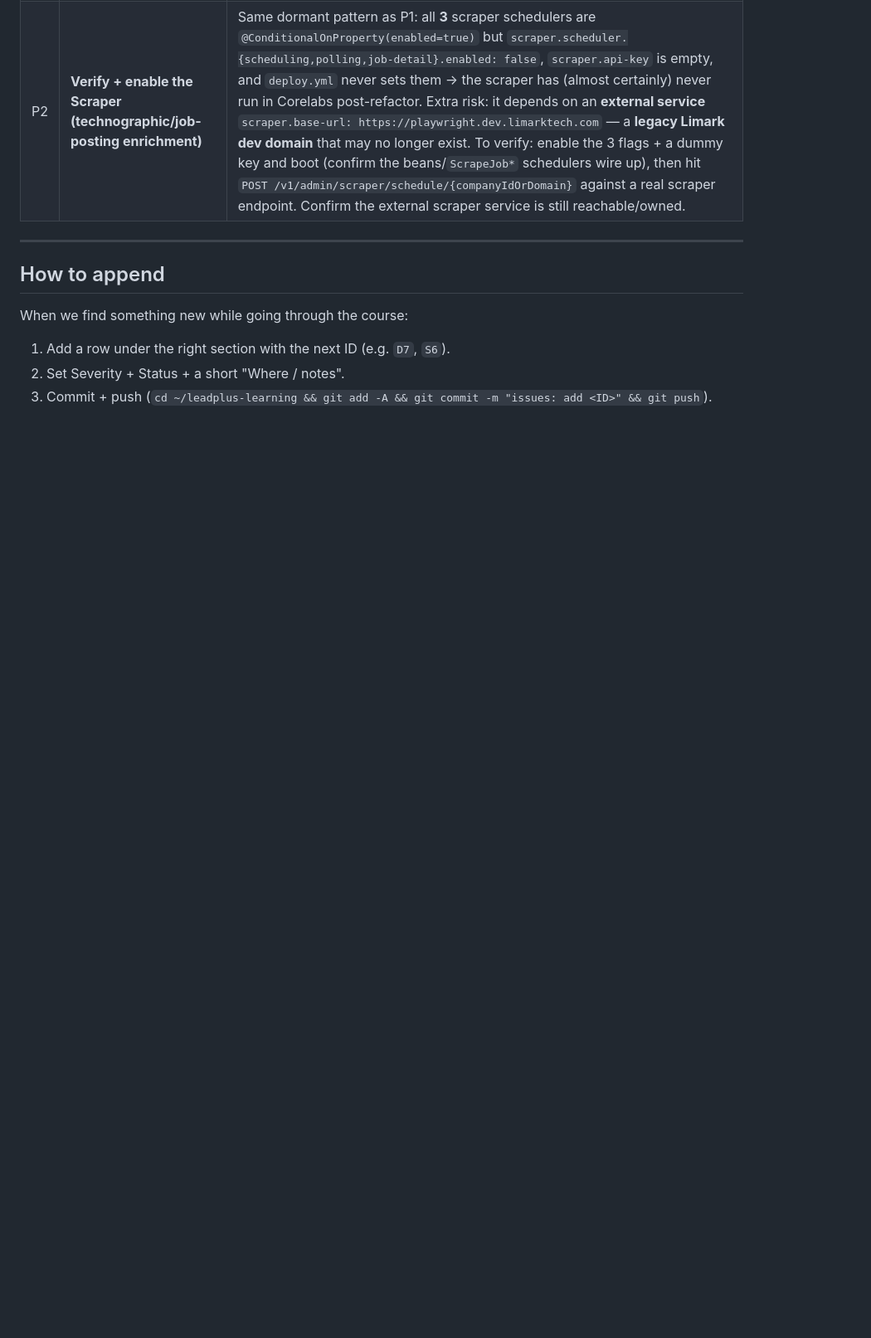
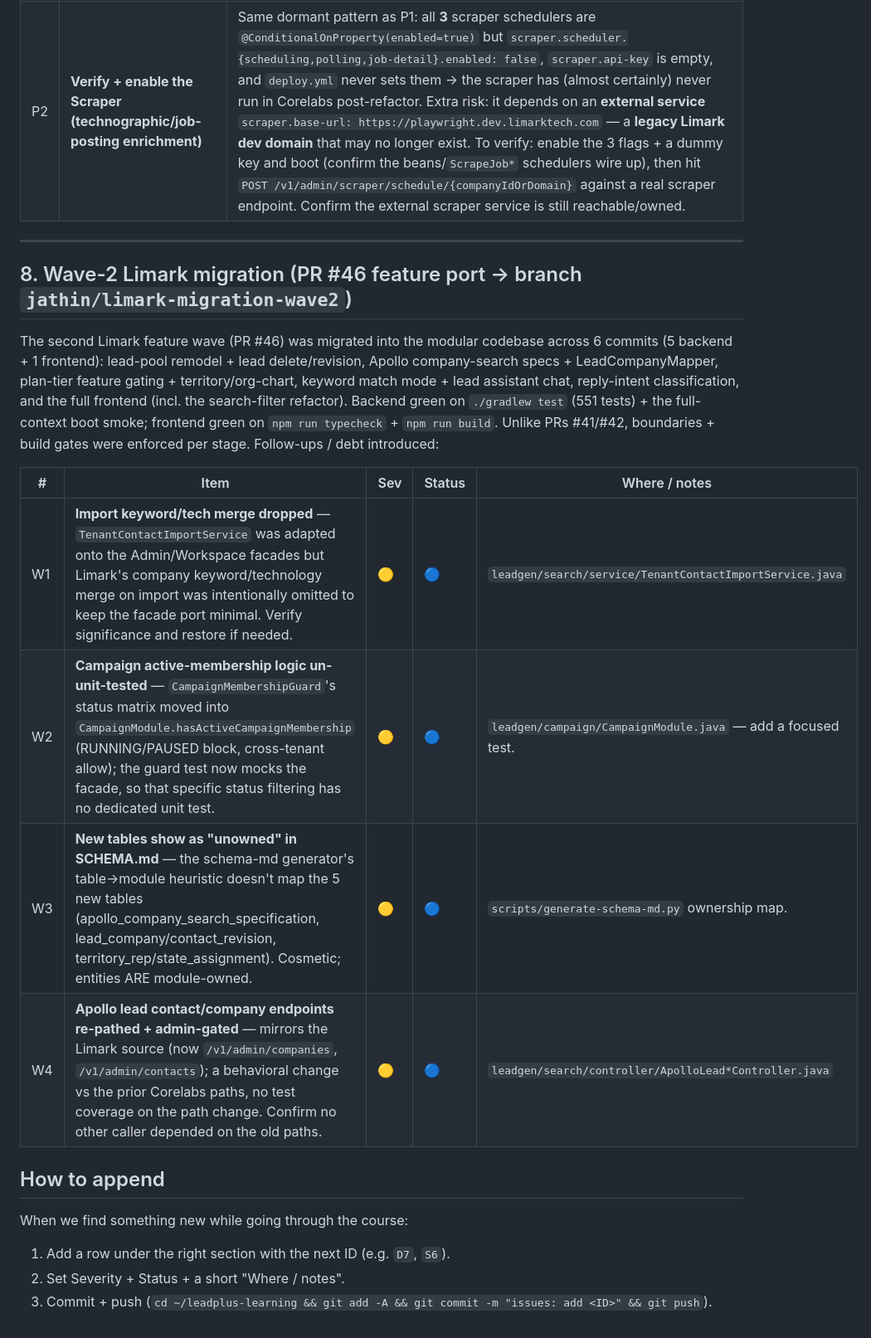
Before and after one commit to Jathin04Jan/Leadplus-learning, a Markdown page: ISSUES.md, the part around one of its changes. Shown at 83% size. Rendered like a GitHub page; blank space fills up the shorter version.

Commit message:
issues: wave-2 Limark migration — resolve D7 (lead-pool leak), log W1-W4 follow-ups

```diff
--- a/ISSUES.md
+++ b/ISSUES.md
@@ -118,6 +118,23 @@ user value. Cross-references to the full entries above. **Decision needed per ro
 
 ---
 
+## 8. Wave-2 Limark migration (PR #46 feature port → branch `jathin/limark-migration-wave2`)
+
+The second Limark feature wave (PR #46) was migrated into the modular codebase across 6 commits
+(5 backend + 1 frontend): lead-pool remodel + lead delete/revision, Apollo company-search specs +
+LeadCompanyMapper, plan-tier feature gating + territory/org-chart, keyword match mode + lead
+assistant chat, reply-intent classification, and the full frontend (incl. the search-filter
+refactor). Backend green on `./gradlew test` (551 tests) + the full-context boot smoke; frontend
+green on `npm run typecheck` + `npm run build`. Unlike PRs #41/#42, boundaries + build gates were
+enforced per stage. Follow-ups / debt introduced:
+
+| # | Item | Sev | Status | Where / notes |
+|---|------|-----|--------|---------------|
+| W1 | **Import keyword/tech merge dropped** — `TenantContactImportService` was adapted onto the Admin/Workspace facades but Limark's company keyword/technology merge on import was intentionally omitted to keep the facade port minimal. Verify significance and restore if needed. | 🟡 | 🔵 | `leadgen/search/service/TenantContactImportService.java` |
+| W2 | **Campaign active-membership logic un-unit-tested** — `CampaignMembershipGuard`'s status matrix moved into `CampaignModule.hasActiveCampaignMembership` (RUNNING/PAUSED block, cross-tenant allow); the guard test now mocks the facade, so that specific status filtering has no dedicated unit test. | 🟡 | 🔵 | `leadgen/campaign/CampaignModule.java` — add a focused test. |
+| W3 | **New tables show as "unowned" in SCHEMA.md** — the schema-md generator's table→module heuristic doesn't map the 5 new tables (apollo_company_search_specification, lead_company/contact_revision, territory_rep/state_assignment). Cosmetic; entities ARE module-owned. | 🟡 | 🔵 | `scripts/generate-schema-md.py` ownership map. |
+| W4 | **Apollo lead contact/company endpoints re-pathed + admin-gated** — mirrors the Limark source (now `/v1/admin/companies`, `/v1/admin/contacts`); a behavioral change vs the prior Corelabs paths, no test coverage on the path change. Confirm no other caller depended on the old paths. | 🟡 | 🔵 | `leadgen/search/controller/ApolloLead*Controller.java` |
+
 ## How to append
 When we find something new while going through the course:
 1. Add a row under the right section with the next ID (e.g. `D7`, `S6`).
```
Also changed, not shown: other parts of ISSUES.md (+1 -1 lines).
